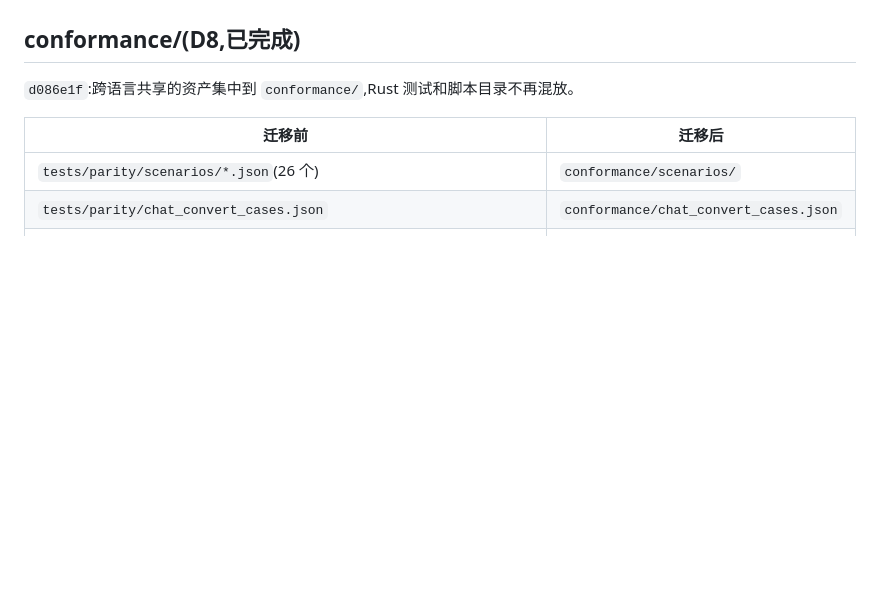
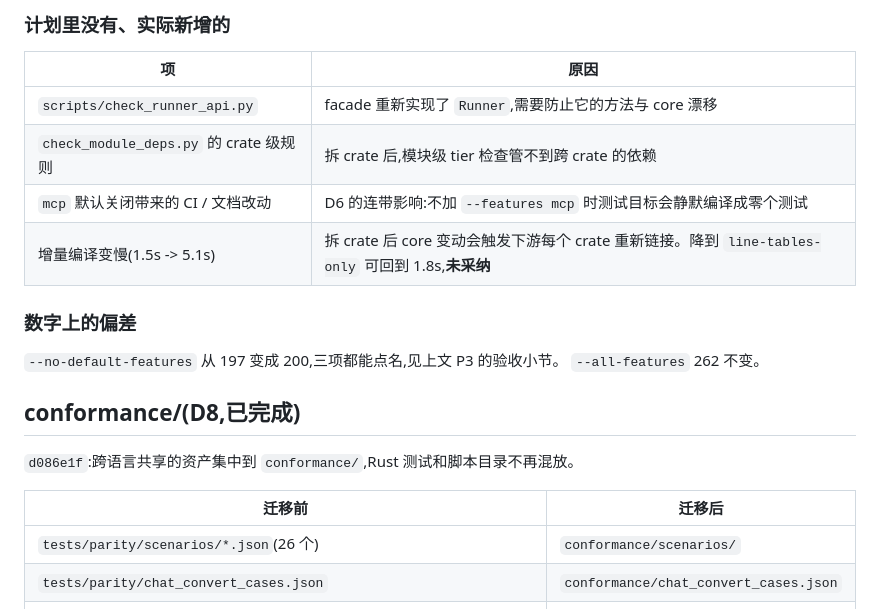
Before and after one commit to charleslyh/openai-agents-rs, a Markdown page: docs/refactor/06-progress.md, the part around one of its changes. GitHub-like rendering; blank space fills up the shorter version.

```diff
--- a/docs/refactor/06-progress.md
+++ b/docs/refactor/06-progress.md
@@ -168,3 +217,16 @@ feature 矩阵(每个扩展单独开/关)要能编译;fmt、两种 feature 的 c
+### 计划里没有、实际新增的
+
+| 项 | 原因 |
+| --- | --- |
+| `scripts/check_runner_api.py` | facade 重新实现了 `Runner`,需要防止它的方法与 core 漂移 |
+| `check_module_deps.py` 的 crate 级规则 | 拆 crate 后,模块级 tier 检查管不到跨 crate 的依赖 |
+| `mcp` 默认关闭带来的 CI / 文档改动 | D6 的连带影响:不加 `--features mcp` 时测试目标会静默编译成零个测试 |
+| 增量编译变慢(1.5s -> 5.1s) | 拆 crate 后 core 变动会触发下游每个 crate 重新链接。降到 `line-tables-only` 可回到 1.8s,**未采纳** |
+
+### 数字上的偏差
+
+`--no-default-features` 从 197 变成 200,三项都能点名,见上文 P3 的验收小节。
+`--all-features` 262 不变。
 
 ## conformance/(D8,已完成)
 
```
Also changed, not shown: other parts of docs/refactor/06-progress.md (+51 -2 lines).
